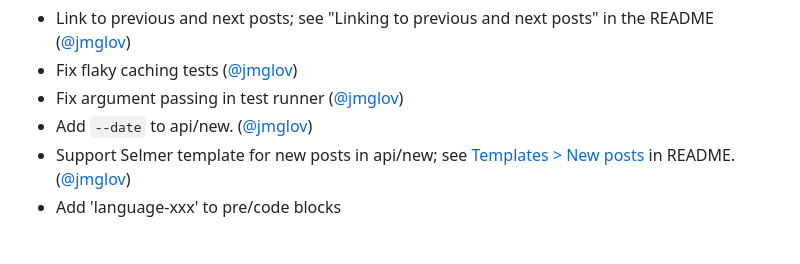
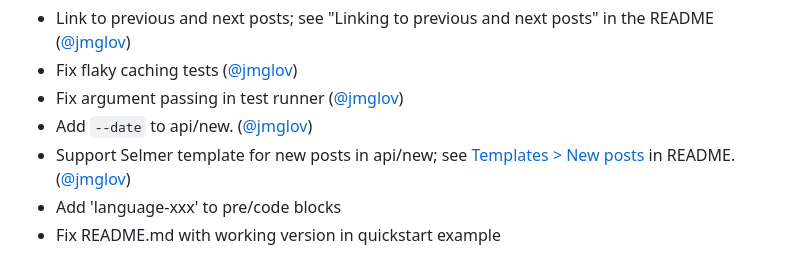
Before and after one commit to borkdude/quickblog, a Markdown page: CHANGELOG.md, the part around the change printed below. Rendered like a GitHub page.

```diff
--- a/CHANGELOG.md
+++ b/CHANGELOG.md
@@ -25,4 +25,5 @@ Instances of quickblog can be seen here:
 - Support Selmer template for new posts in api/new; see [Templates > New
   posts](README.md#new-posts) in README. ([@jmglov](https://github.com/jmglov))
 - Add 'language-xxx' to pre/code blocks
+- Fix README.md with working version in quickstart example
 
```
Also changed, not shown: other parts of CHANGELOG.md (+1 -1 lines), README.md (+2 -2 lines).
